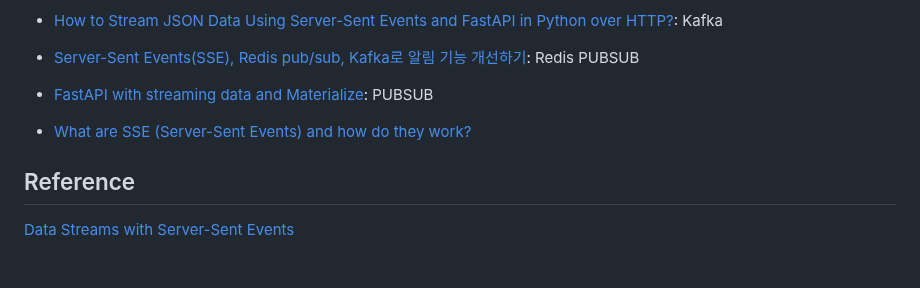
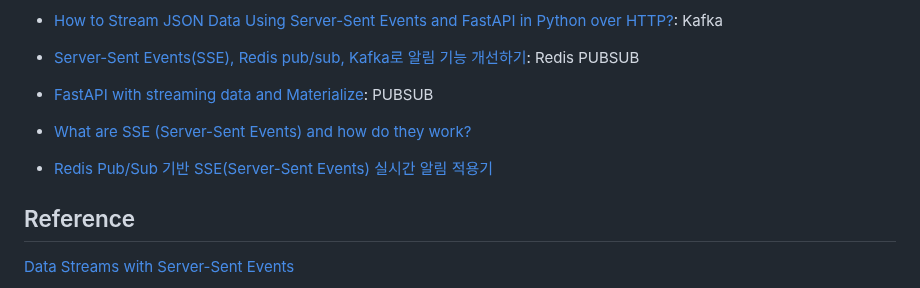
Before and after one commit to kyopark2014/sse-stream-using-serverless, a Markdown page: README.md, the part around the change. Rendered like a GitHub page; blank space fills up the shorter version.

```diff
--- a/README.md
+++ b/README.md
@@ -23,6 +23,8 @@
 
 - [FastAPI with streaming data and Materialize](https://devdojo.com/bobbyiliev/how-to-use-server-sent-events-sse-with-fastapi): PUBSUB
 - [What are SSE (Server-Sent Events) and how do they work?](https://bunny.net/academy/http/what-is-sse-server-sent-events-and-how-do-they-work/)
+- [Redis Pub/Sub 기반 SSE(Server-Sent Events) 실시간 알림 적용기](https://velog.io/@wwlee94/Redis-PubSub-Base-Server-Sent-Event)
+
 ## Reference
 
 [Data Streams with Server-Sent Events](https://bytewax.io/blog/data-stream-server-sent-events)
```
